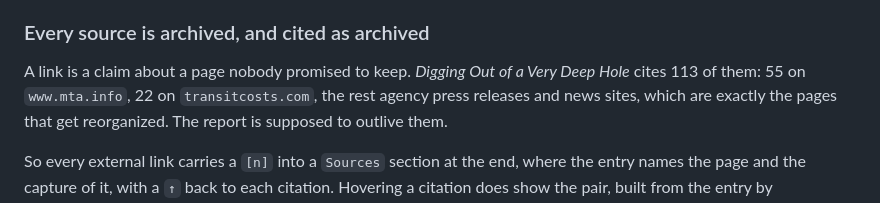
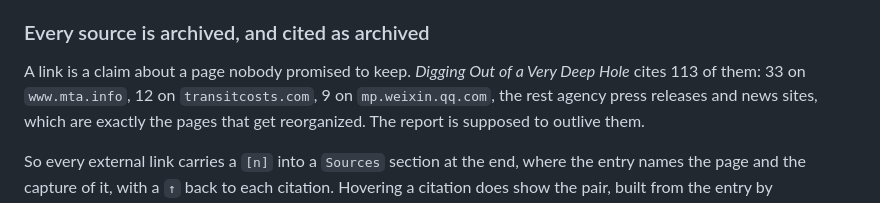
Before and after one commit to kkysen/eta-publish, a Markdown page: README.md, the part around the change. Rendered like a GitHub page.

Commit message:
Count SAS West's sources per host, correctly
`33 on www.mta.info, 12 on transitcosts.com`, not `55` and `22`.

The earlier pair came from a histogram over the raw text of both
reports' `report.html`, which counted a link's visible text alongside
its `href` and counted the copies of every footnote the tooltips carry.
The 113 was right, because that was unique external `href`s in one
report; the per-host numbers were neither unique nor that report.

Counted off `Document.sources` now, which is the list the section is
built from, so the README says what the report cites.
`mp.weixin.qq.com` joins them at 9, because it is the reason the record
needs somewhere to put a source that cannot be captured at all.

Co-authored-by: Claude Opus 5 <noreply@anthropic.com>

```diff
--- a/README.md
+++ b/README.md
@@ -102,7 +102,7 @@ which moved the id of every paragraph anyone corrected.
 
 A link is a claim about a page nobody promised to keep.
 *Digging Out of a Very Deep Hole* cites 113 of them:
-55 on `www.mta.info`, 22 on `transitcosts.com`,
+33 on `www.mta.info`, 12 on `transitcosts.com`, 9 on `mp.weixin.qq.com`,
 the rest agency press releases and news sites,
 which are exactly the pages that get reorganized.
 The report is supposed to outlive them.
```
